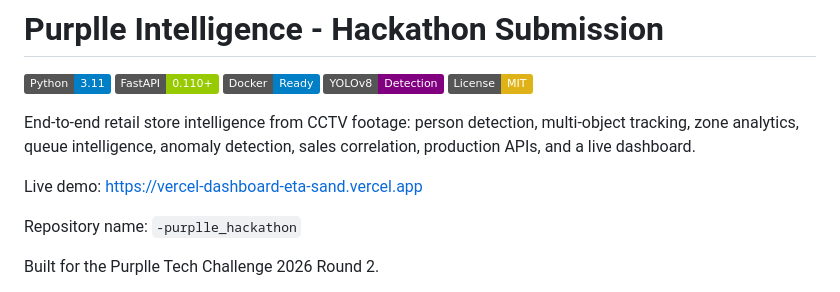
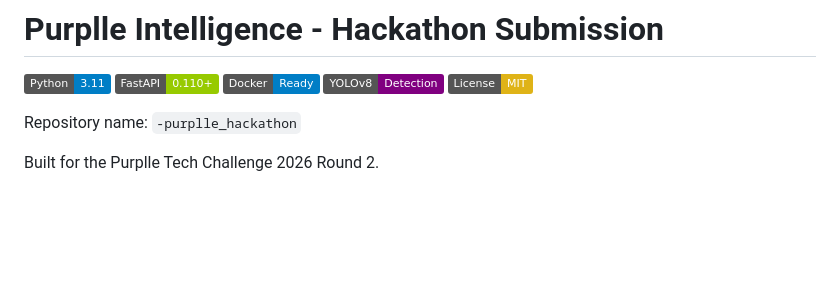
Before and after one commit to bhavyakeerthi3/-purplle_hackathon, a Markdown page: README.md, the part around the change. Drawn GitHub-style; badges without logos; blank space fills up the shorter version.

```diff
--- a/README.md
+++ b/README.md
@@ -6,9 +6,7 @@
 ![YOLOv8](https://img.shields.io/badge/YOLOv8-Detection-purple)
 ![License](https://img.shields.io/badge/License-MIT-yellow)
 
-End-to-end retail store intelligence from CCTV footage: person detection, multi-object tracking, zone analytics, queue intelligence, anomaly detection, sales correlation, production APIs, and a live dashboard.
 
-Live demo: [https://vercel-dashboard-eta-sand.vercel.app](https://vercel-dashboard-eta-sand.vercel.app)
 
 Repository name: `-purplle_hackathon`
 
```
